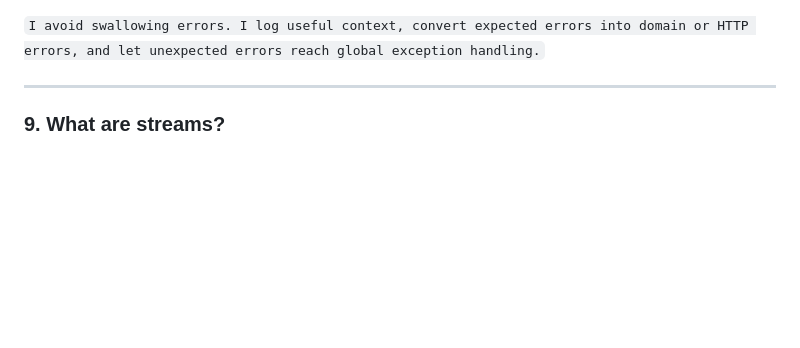
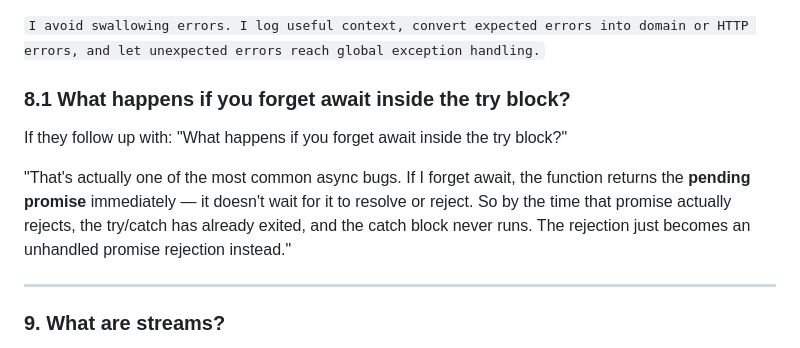
Before and after one commit to arjun2010-ece/Krishiyogi, a Markdown page: basic-interview-q-v1.md, the part around the change. Rendered like a GitHub page; blank space fills up the shorter version.

Commit message:
Document common async bug with missing 'await'
Added a section explaining the consequences of forgetting 'await' in async functions.

````diff
--- a/basic-interview-q-v1.md
+++ b/basic-interview-q-v1.md
@@ -192,6 +192,12 @@ I do 3 things here:
 * **Let unexpected errors bubble up** — errors you didn't anticipate (a DB connection drop, a bug) shouldn't be caught-and-hidden at every layer. Let them reach one **centralized error handler** (like a global exception filter) so they're handled consistently everywhere, not differently in every function.
 
 ```I avoid swallowing errors. I log useful context, convert expected errors into domain or HTTP errors, and let unexpected errors reach global exception handling.```
+
+### 8.1 What happens if you forget await inside the try block?
+
+If they follow up with: "What happens if you forget await inside the try block?"
+
+"That's actually one of the most common async bugs. If I forget await, the function returns the **pending promise** immediately — it doesn't wait for it to resolve or reject. So by the time that promise actually rejects, the try/catch has already exited, and the catch block never runs. The rejection just becomes an unhandled promise rejection instead."
 
 ---
 
````
